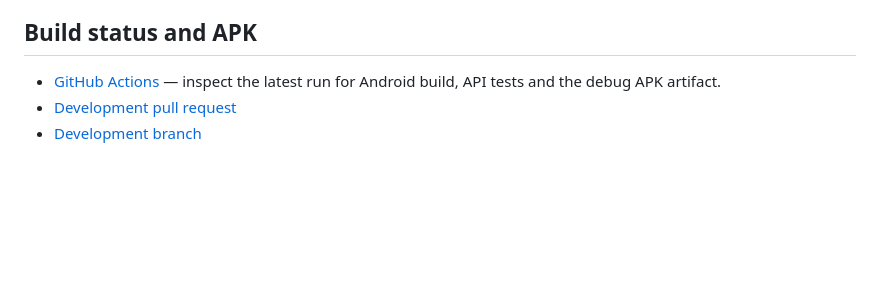
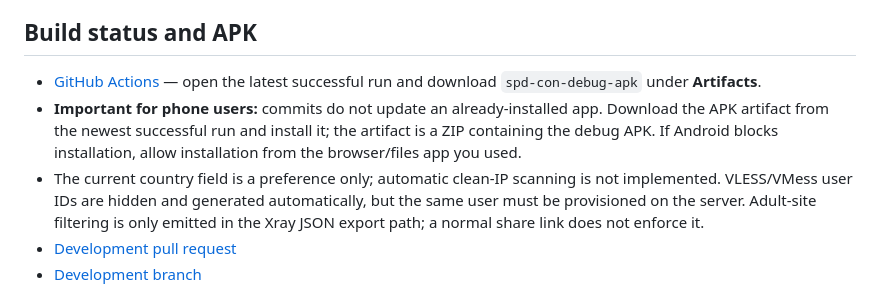
Before and after one commit to AMINOPY/SPD-C, a Markdown page: README.md, the part around the change. Drawn GitHub-style; blank space fills up the shorter version.

Commit message:
Document APK installation and current config limitations

```diff
--- a/README.md
+++ b/README.md
@@ -33,7 +33,9 @@ See [backend setup and API limitations](backend/README.md). The FastAPI scaffold
 
 ## Build status and APK
 
-- [GitHub Actions](https://github.com/AMINOPY/SPD-C/actions) — inspect the latest run for Android build, API tests and the debug APK artifact.
+- [GitHub Actions](https://github.com/AMINOPY/SPD-C/actions) — open the latest successful run and download `spd-con-debug-apk` under **Artifacts**.
+- **Important for phone users:** commits do not update an already-installed app. Download the APK artifact from the newest successful run and install it; the artifact is a ZIP containing the debug APK. If Android blocks installation, allow installation from the browser/files app you used.
+- The current country field is a preference only; automatic clean-IP scanning is not implemented. VLESS/VMess user IDs are hidden and generated automatically, but the same user must be provisioned on the server. Adult-site filtering is only emitted in the Xray JSON export path; a normal share link does not enforce it.
 - [Development pull request](https://github.com/AMINOPY/SPD-C/pull/1)
 - [Development branch](https://github.com/AMINOPY/SPD-C/tree/feat/spd-con-foundation)
 
```
